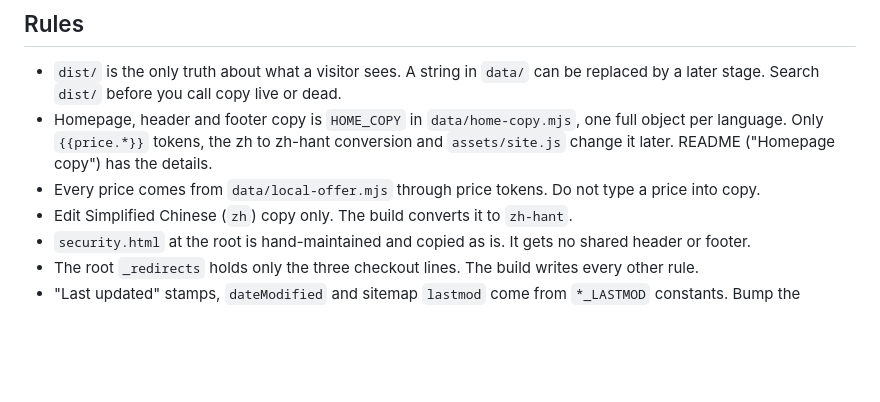
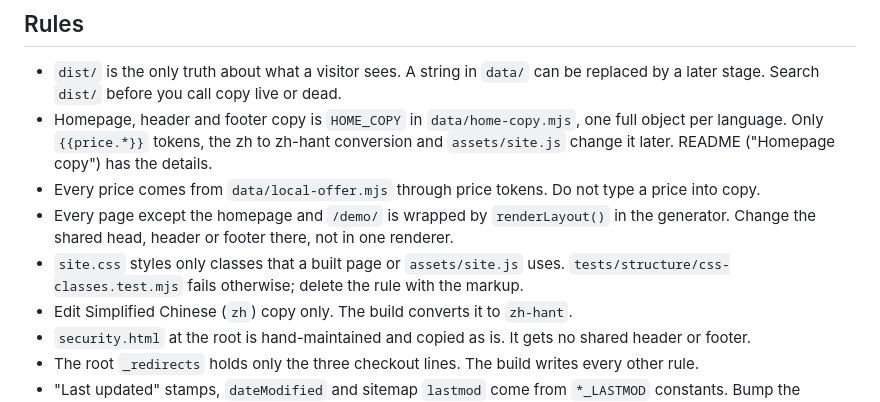
Before and after one commit to Rswcf/dictivo-site, a Markdown page: AGENTS.md, the part around the change. Drawn GitHub-style; blank space fills up the shorter version.

Commit message:
docs: point agents at renderLayout and the CSS class guard
Co-Authored-By: Claude Opus 5.5 <noreply@anthropic.com>

```diff
--- a/AGENTS.md
+++ b/AGENTS.md
@@ -45,6 +45,10 @@ Do not run these scripts locally unless the task is about them:
   language. Only `{{price.*}}` tokens, the zh to zh-hant conversion and `assets/site.js` change it
   later. README ("Homepage copy") has the details.
 - Every price comes from `data/local-offer.mjs` through price tokens. Do not type a price into copy.
+- Every page except the homepage and `/demo/` is wrapped by `renderLayout()` in the generator. Change
+  the shared head, header or footer there, not in one renderer.
+- `site.css` styles only classes that a built page or `assets/site.js` uses.
+  `tests/structure/css-classes.test.mjs` fails otherwise; delete the rule with the markup.
 - Edit Simplified Chinese (`zh`) copy only. The build converts it to `zh-hant`.
 - `security.html` at the root is hand-maintained and copied as is. It gets no shared header or footer.
 - The root `_redirects` holds only the three checkout lines. The build writes every other rule.
```
